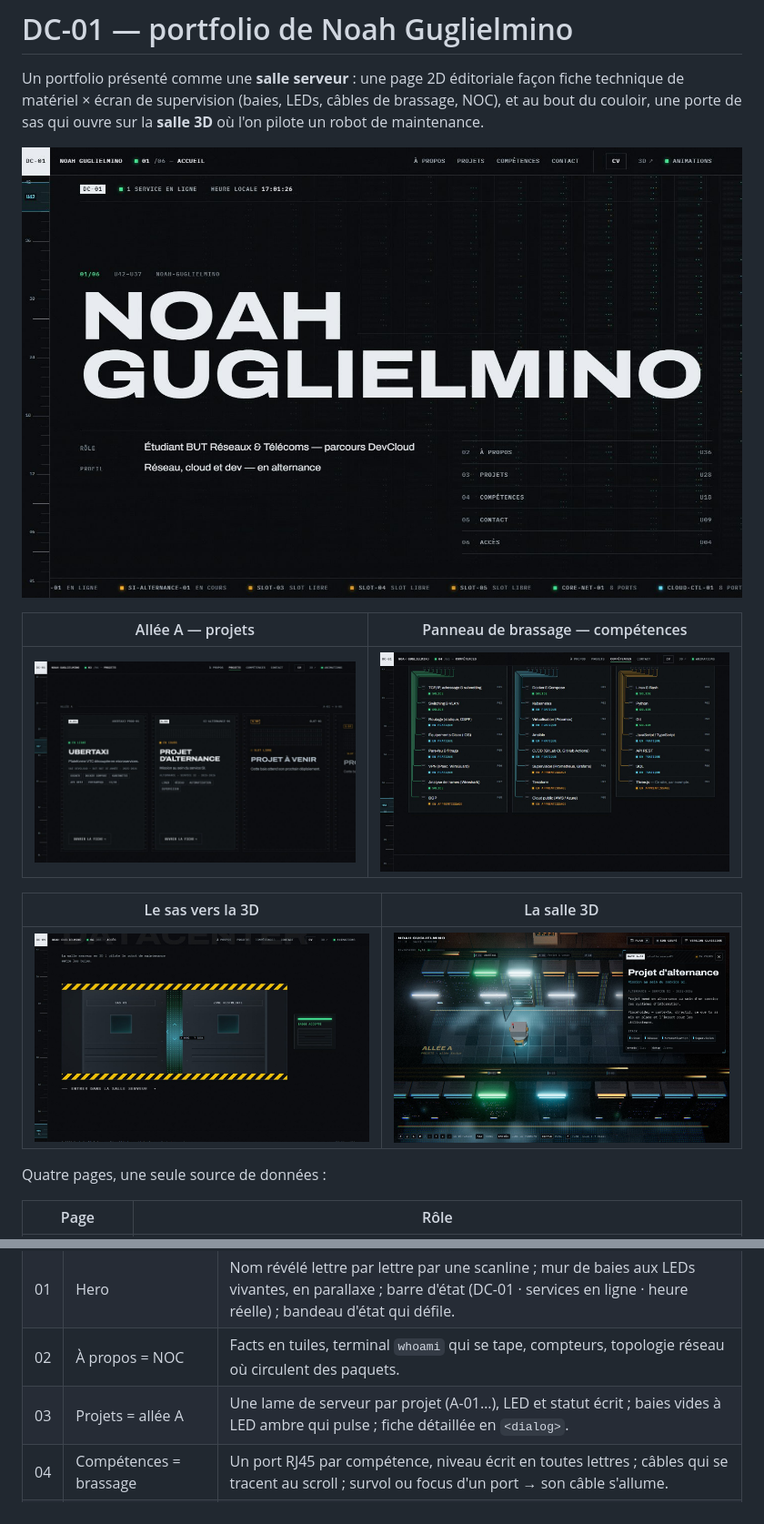
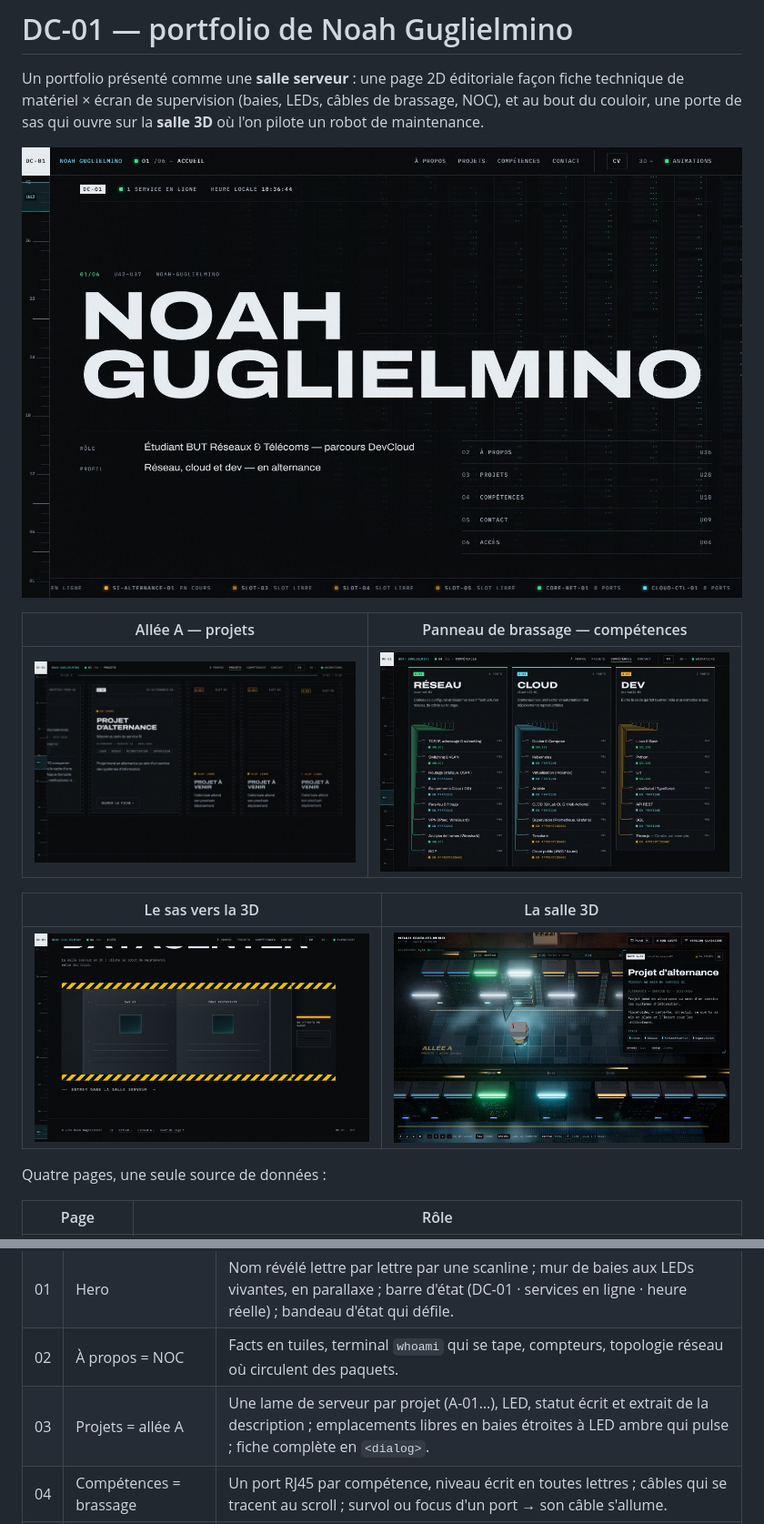
Before and after one commit to frnooz/portfolio_3D, a Markdown page: README.md, 2 parts joined by grey strips. Shown at 91% size. Drawn GitHub-style; pictures changed too: docs/2d-brassage.jpg, docs/2d-hero.jpg, docs/2d-projets.jpg.

```diff
--- a/README.md
+++ b/README.md
@@ -119,7 +119,7 @@ scripts/                 vérifications (captures, axe, Lighthouse, budget)
 | — | Préchargement | POST de serveur (première visite, ≤ 1,2 s), passable avec Entrée, Échap, Espace ou un clic. |
 | 01 | Hero | Nom révélé lettre par lettre par une scanline ; mur de baies aux LEDs vivantes, en parallaxe ; barre d'état (DC-01 · services en ligne · heure réelle) ; bandeau d'état qui défile. |
 | 02 | À propos = NOC | Facts en tuiles, terminal `whoami` qui se tape, compteurs, topologie réseau où circulent des paquets. |
-| 03 | Projets = allée A | Une lame de serveur par projet (A-01…), LED et statut écrit ; baies vides à LED ambre qui pulse ; fiche détaillée en `<dialog>`. |
+| 03 | Projets = allée A | Une lame de serveur par projet (A-01…), LED, statut écrit et extrait de la description ; emplacements libres en baies étroites à LED ambre qui pulse ; fiche complète en `<dialog>`. |
 | 04 | Compétences = brassage | Un port RJ45 par compétence, niveau écrit en toutes lettres ; câbles qui se tracent au scroll ; survol ou focus d'un port → son câble s'allume. |
 | 05 | Contact = ticket | mailto, liens, copie de l'e-mail avec toast annoncé aux lecteurs d'écran, lien vers le CV. |
 | 06 | Accès au datacenter | Porte de sas, bandes de chantier, lecteur de badge ; au clic, ouverture puis extinction cathodique, puis `./3d/?choix=3d`. |
```
Also changed, not shown: other parts of README.md (+4 -4 lines), 10 other files.
